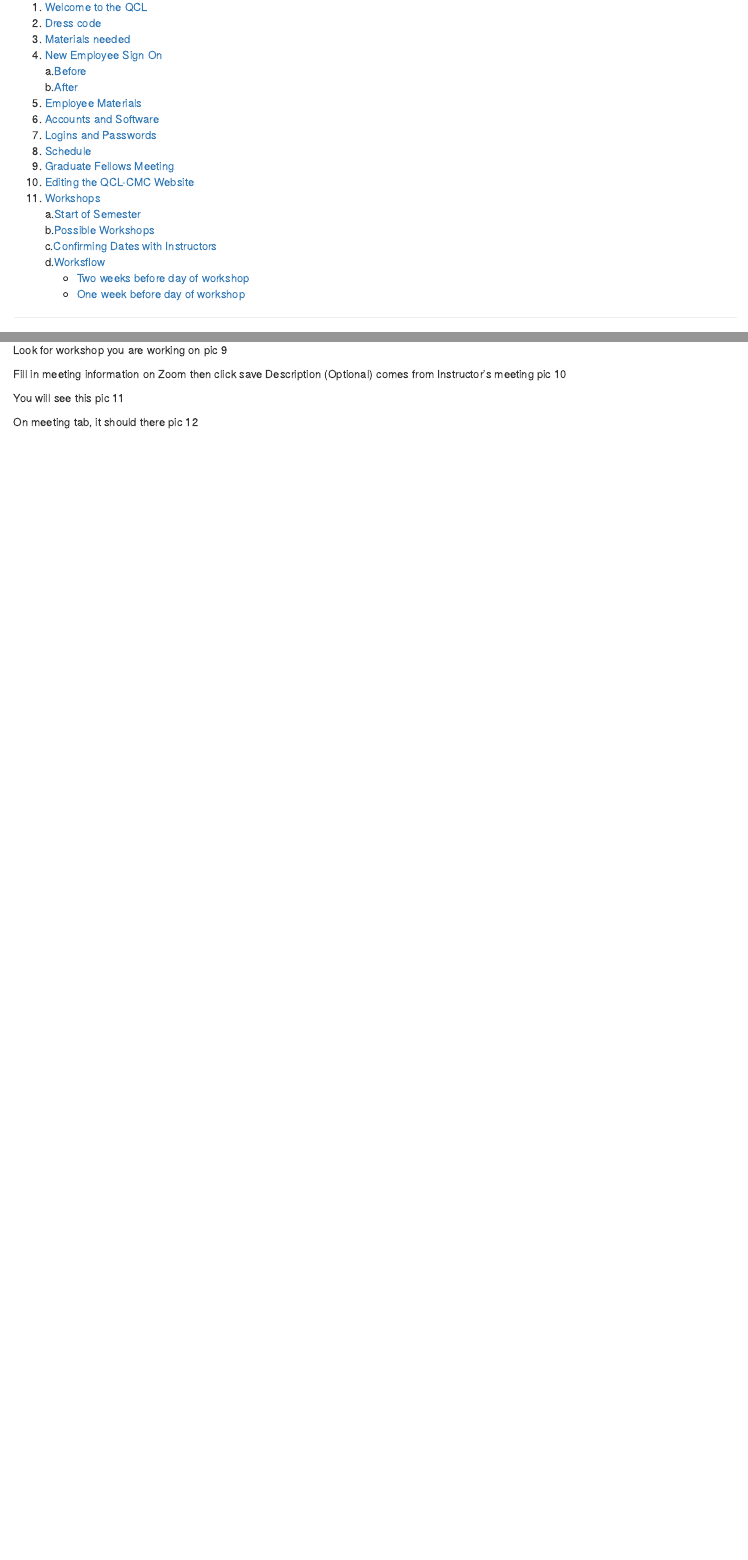
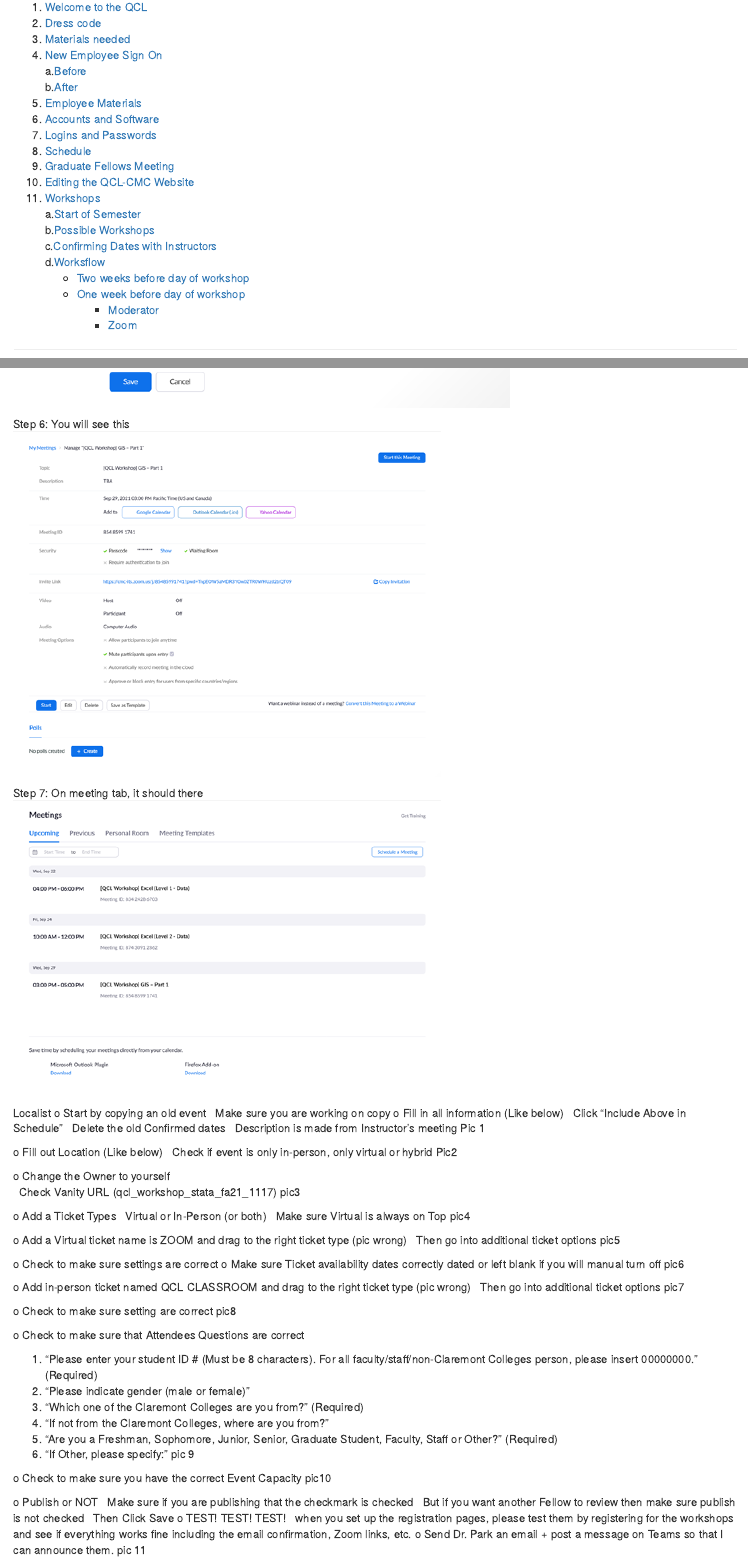
Before and after one commit to CMC-QCL/fellow-handbook, an R Markdown document (Graduate Fellows Handbook.Rmd): the page in a window 1100 px wide, from 200 px down, and a second part further down, joined at a grey line. The pictures show the output file Graduate Fellows Handbook.nb.html that the author committed with the source, opened offline.

Commit message:
updating Localist Pictures
updating Localist Pictures

```diff
--- a/Graduate Fellows Handbook.Rmd
+++ b/Graduate Fellows Handbook.Rmd
@@ -25,6 +25,8 @@ date: "Last compiled on `r format(Sys.time(), '%B %d, %Y, Time: %H:%M')`"
   d.[Worksflow](#Worksflow)
       - [Two weeks before day of workshop](#Two weeks before day of workshop)
       - [One week before day of workshop](#One week before day of workshop)
+        - [Moderator](#Moderator)
+        - [Zoom](#Zoom)
 
 ___
 
@@ -416,12 +418,12 @@ Participants:
 7C Students, Faculty and Staff
 ___
 
-##### One week before day of workshop  <a name="One week before day of workshop"></a>
+#### One week before day of workshop  <a name="One week before day of workshop"></a>
 
-Moderator
+__Moderator__ <a name="Moderator"></a>
 
 * If you are instructing
     - Ask for whoever moderator a week before or instruct and moderate yourself.
 
-Zoom
+__Zoom__ <a name="Zoom"></a>
 
@@ -429,2 +432 @@ Go to meetings pic 6
 
-Click on Schedule a meeting pic 7
@@ -433,9 +437,75 @@ Go to QCL workshop schedule pic 8
+![Go to QCL workshop](https://raw.githubusercontent.com/CMC-QCL/fellow-handbook/main/Images/Picture8.png?token=GHSAT0AAAAAABQHYZSFXW3ZERAF3VRPK2TSYR2U6DQ)
 
-Look for workshop you are working on pic 9
+Step 4: Look for workshop you are working
+![Look for workshop you are working](https://raw.githubusercontent.com/CMC-QCL/fellow-handbook/main/Images/Picture9.png?token=GHSAT0AAAAAABQHYZSEUEWGYDWYUKRSQ42OYR2U6EA)
 
-Fill in meeting information on Zoom then click save
-  Description (Optional) comes from Instructor’s meeting pic 10
+Step 5: Fill in meeting information on Zoom then click save,
+Description (Optional) comes from Instructor’s meeting
+![Fill in meeting information on Zoom then click save, Description (Optional) comes from Instructor’s meeting](https://raw.githubusercontent.com/CMC-QCL/fellow-handbook/main/Images/Picture10.png?token=GHSAT0AAAAAABQHYZSFVUDX4IYQ6FDYW256YR2U6FQ)
 
-You will see this pic 11
+Step 6: You will see this
+![You will see this](https://raw.githubusercontent.com/CMC-QCL/fellow-handbook/main/Images/Picture11.png?token=GHSAT0AAAAAABQHYZSFAEJN323XN3CR6QHYYR2U6GA)
 
-On meeting tab, it should there pic 12
+Step 7: On meeting tab, it should there
+![On meeting tab, it should there](https://raw.githubusercontent.com/CMC-QCL/fellow-handbook/main/Images/Picture12.png?token=GHSAT0AAAAAABQHYZSEFGAFFKTHWSTTNBROYR2U6GQ)
+
+
+Localist
+o	Start by copying an old event
+	Make sure you are working on copy
+o	Fill in all information (Like below)
+	Click “Include Above in Schedule”
+	Delete the old Confirmed dates
+	Description is made from Instructor’s meeting
+Pic 1
+
+o	Fill out Location (Like below)
+	Check if event is only in-person, only virtual or hybrid
+Pic2
+
+o	Change the Owner to yourself
+	Check Vanity URL (qcl_workshop_stata_fa21_1117)
+pic3
+
+o	Add a Ticket Types
+	Virtual or In-Person (or both)
+	Make sure Virtual is always on Top
+pic4
+
+o	Add a Virtual ticket name is ZOOM and drag to the right ticket type (pic wrong)
+	Then go into additional ticket options
+pic5
+
+o	Check to make sure settings are correct
+o	Make sure Ticket availability dates correctly dated or left blank if you will manual turn off
+pic6
+
+o	Add in-person ticket named QCL CLASSROOM and drag to the right ticket type  (pic wrong)
+	Then go into additional ticket options
+pic7
+
+o	Check to make sure setting are correct
+pic8
+
+
+o	Check to make sure that Attendees Questions are correct
+
+1.	"Please enter your student ID # (Must be 8 characters). For all faculty/staff/non-Claremont Colleges person, please insert 00000000." (Required)
+2.	"Please indicate gender (male or female)"
+3.	"Which one of the Claremont Colleges are you from?" (Required)
+4.	"If not from the Claremont Colleges, where are you from?"
+5.	"Are you a Freshman, Sophomore, Junior, Senior, Graduate Student, Faculty, Staff or Other?" (Required)
+6.	"If Other, please specify:"
+pic 9
+
+o	Check to make sure you have the correct Event Capacity
+pic10
+
+o	Publish or NOT
+	Make sure if you are publishing that the checkmark is checked
+	But if you want another Fellow to review then make sure publish is not checked
+	Then Click Save
+o	TEST! TEST! TEST!
+	when you set up the registration pages, please test them by registering for the workshops and see if everything works fine including the email confirmation, Zoom links, etc.
+o	Send Dr. Park an email + post a message on Teams so that I can announce them.
+pic 11
```
Also changed, not shown: Graduate Fellows Handbook.nb.html, Images/Lcoalist10.png (added), Images/Localist1.png (added), Images/Localist11.png (added), Images/Localist2.png (added), Images/Localist3.png (added), Images/Localist4.png (added), Images/Localist5.png (added), Images/Localist6.png (added), Images/Localist7.png (added), Images/Localist8.png (added), Images/Localist9.png (added), Graduate Fellows Handbook.Rmd (9 more changed lines).
